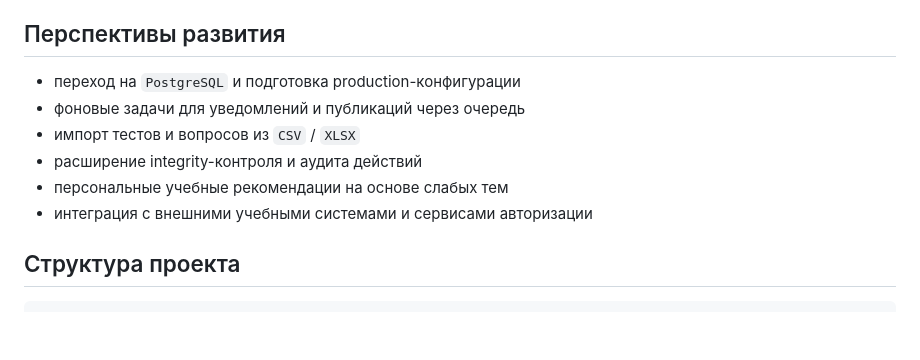
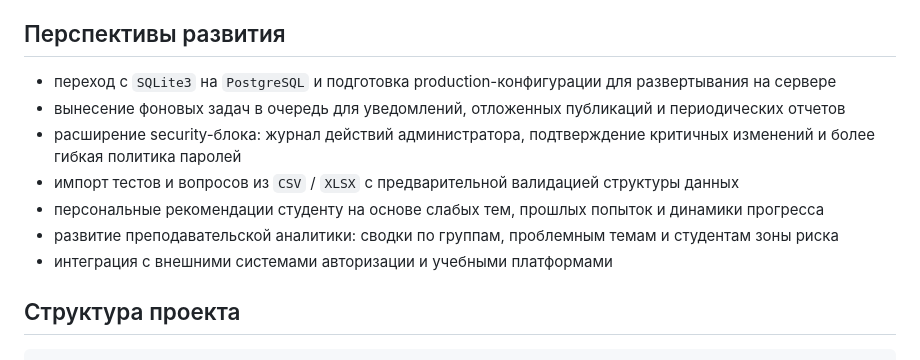
Before and after one commit to MikhailBOBR/EduTesting, a Markdown page: README.md, the part around the change. Rendered like a GitHub page; blank space fills up the shorter version.

Commit message:
pre-releaseV1.1.1(stable)

```diff
--- a/README.md
+++ b/README.md
@@ -248,12 +248,14 @@ python manage.py test testing
 
 ## Перспективы развития
 
-- переход на `PostgreSQL` и подготовка production-конфигурации
-- фоновые задачи для уведомлений и публикаций через очередь
-- импорт тестов и вопросов из `CSV` / `XLSX`
-- расширение integrity-контроля и аудита действий
-- персональные учебные рекомендации на основе слабых тем
-- интеграция с внешними учебными системами и сервисами авторизации
+- переход с `SQLite3` на `PostgreSQL` и подготовка production-конфигурации для развертывания на сервере
+- вынесение фоновых задач в очередь для уведомлений, отложенных публикаций и периодических отчетов
+- расширение security-блока: журнал действий администратора, подтверждение критичных изменений и более гибкая политика паролей
+- импорт тестов и вопросов из `CSV` / `XLSX` с предварительной валидацией структуры данных
+- персональные рекомендации студенту на основе слабых тем, прошлых попыток и динамики прогресса
+- развитие преподавательской аналитики: сводки по группам, проблемным темам и студентам зоны риска
+- интеграция с внешними системами авторизации и учебными платформами
+
 
 ## Структура проекта
 
```
